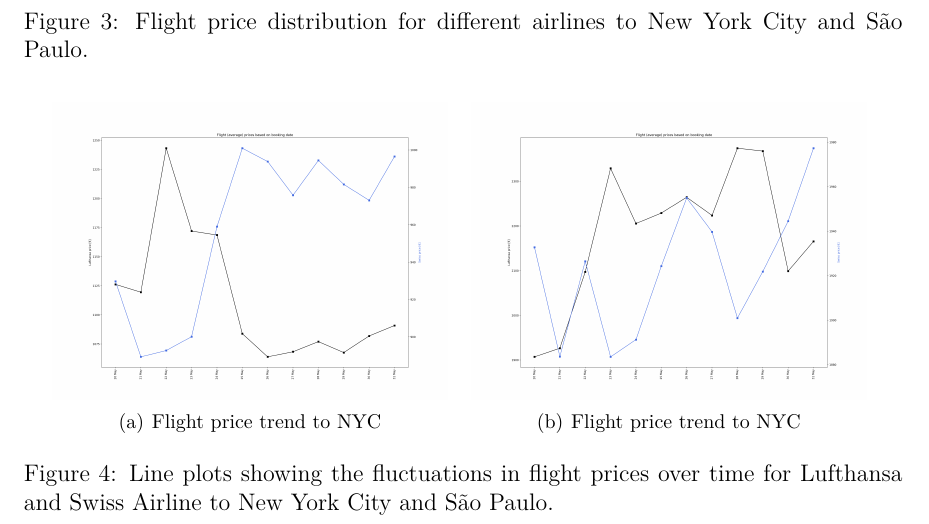
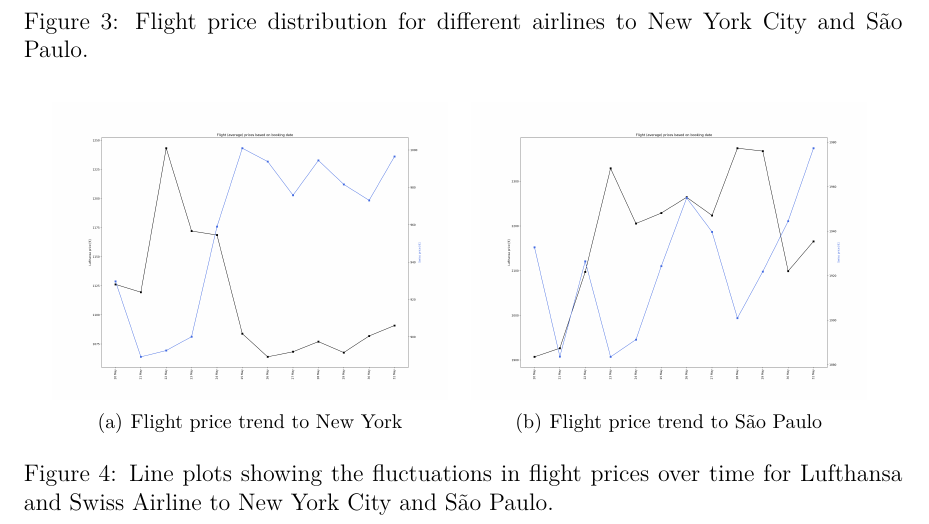
Before and after one commit to adelindonesia/project, a LaTeX thesis (report_project/report.tex, which reads report_project/sections/01_introduction.tex): part of page 7 of 15, cut so that both start at the same text. Compiled offline with pdfLaTeX.

Commit message:
correct label

```diff
--- a/report_project/sections/01_introduction.tex
+++ b/report_project/sections/01_introduction.tex
@@ -147,11 +147,11 @@ This could mean that booking timing may not be as crucial when flying with Lufth
 
 \begin{figure}
     \centering
-    \subfigure[Flight price trend to NYC]{
+    \subfigure[Flight price trend to New York]{
       \includegraphics[width=0.45\textwidth]{images/4_1_hour_price_air.png}
       \label{fig:left}
     }
-    \subfigure[Flight price trend to NYC]{
+    \subfigure[Flight price trend to São Paulo]{
       \includegraphics[width=0.45\textwidth]{images/4_2_hour_price_air.png}
       \label{fig:right}
     }
```
Also changed, not shown: report_project/report.pdf, 4 other files.
